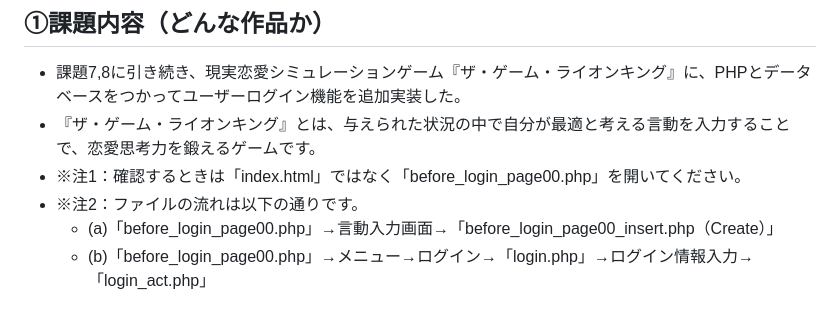
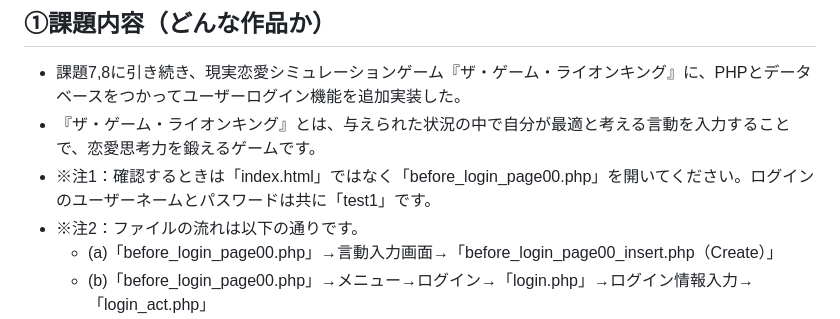
Before and after one commit to kaichu-shishi/php-kadai04, a Markdown page: README.md, the part around the change. Drawn GitHub-style.

```diff
--- a/README.md
+++ b/README.md
@@ -3,7 +3,7 @@
 ## ①課題内容（どんな作品か）
 - 課題7,8に引き続き、現実恋愛シミュレーションゲーム『ザ・ゲーム・ライオンキング』に、PHPとデータベースをつかってユーザーログイン機能を追加実装した。
 - 『ザ・ゲーム・ライオンキング』とは、与えられた状況の中で自分が最適と考える言動を入力することで、恋愛思考力を鍛えるゲームです。
-- ※注1：確認するときは「index.html」ではなく「before_login_page00.php」を開いてください。
+- ※注1：確認するときは「index.html」ではなく「before_login_page00.php」を開いてください。ログインのユーザーネームとパスワードは共に「test1」です。
 - ※注2：ファイルの流れは以下の通りです。
   - (a)「before_login_page00.php」→言動入力画面→「before_login_page00_insert.php（Create）」
   - (b)「before_login_page00.php」→メニュー→ログイン→「login.php」→ログイン情報入力→「login_act.php」
```
